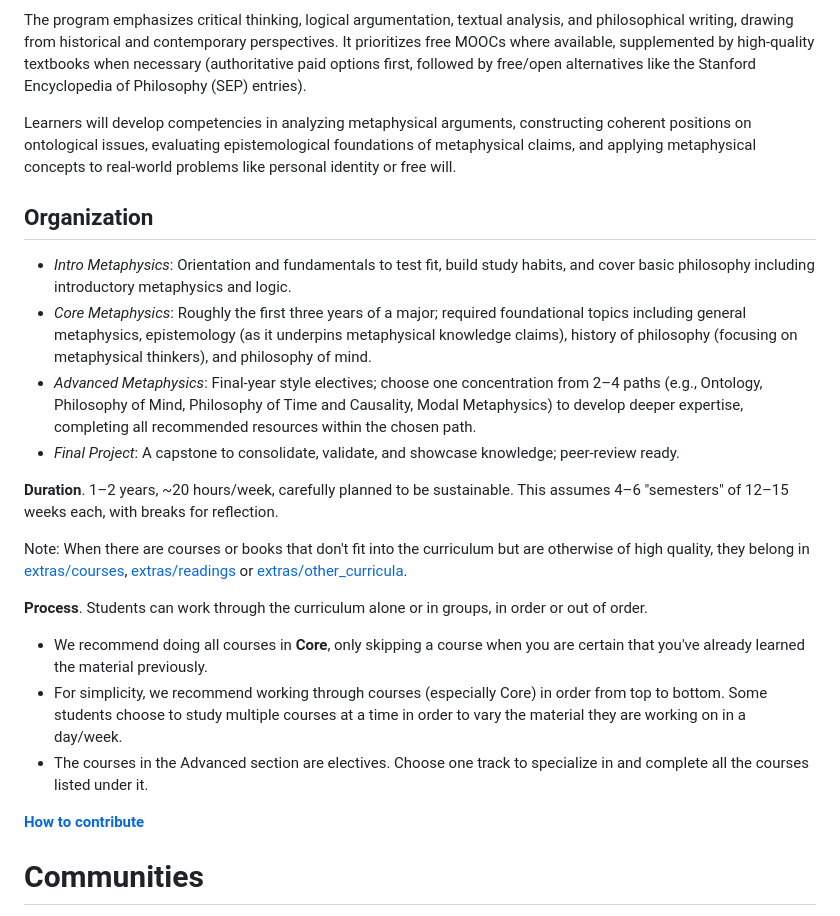
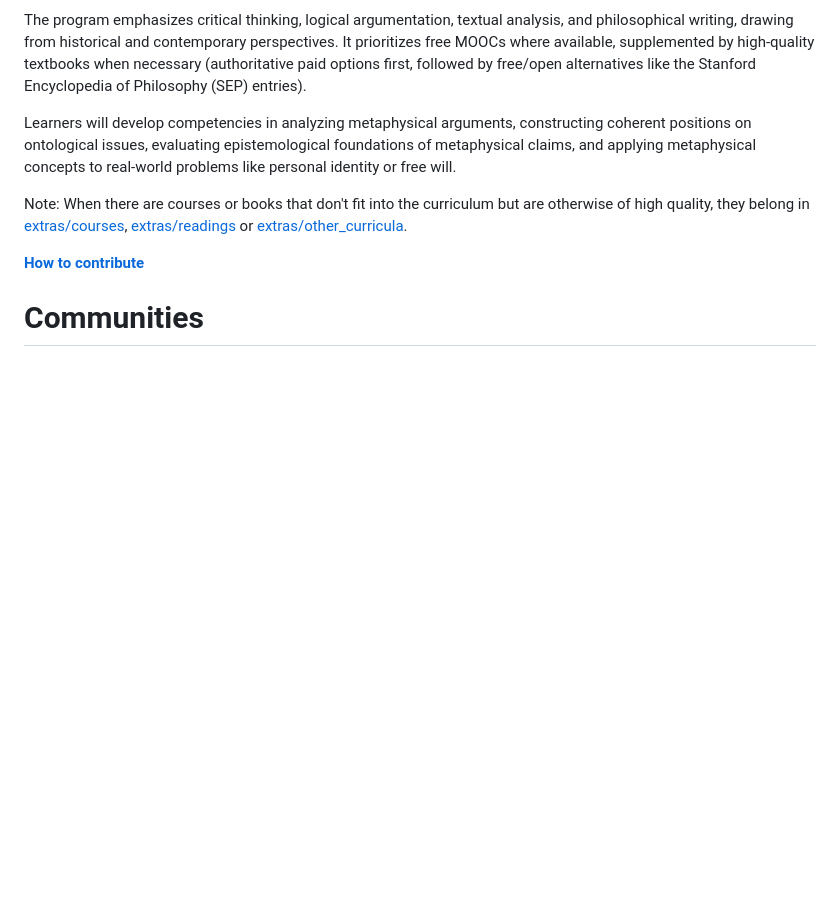
Before and after one commit to hocbigg/metaphysics, a Markdown page: README.md, the part around one of its changes. Rendered like a GitHub page; blank space fills up the shorter version.

```diff
--- a/README.md
+++ b/README.md
@@ -26,24 +26,9 @@ The program emphasizes critical thinking, logical argumentation, textual analysi
 
 Learners will develop competencies in analyzing metaphysical arguments, constructing coherent positions on ontological issues, evaluating epistemological foundations of metaphysical claims, and applying metaphysical concepts to real-world problems like personal identity or free will.
 
-## Organization
-
-- *Intro Metaphysics*: Orientation and fundamentals to test fit, build study habits, and cover basic philosophy including introductory metaphysics and logic.
-- *Core Metaphysics*: Roughly the first three years of a major; required foundational topics including general metaphysics, epistemology (as it underpins metaphysical knowledge claims), history of philosophy (focusing on metaphysical thinkers), and philosophy of mind.
-- *Advanced Metaphysics*: Final-year style electives; choose one concentration from 2–4 paths (e.g., Ontology, Philosophy of Mind, Philosophy of Time and Causality, Modal Metaphysics) to develop deeper expertise, completing all recommended resources within the chosen path.
-- *Final Project*: A capstone to consolidate, validate, and showcase knowledge; peer-review ready.
-
-**Duration**.
-1–2 years, ~20 hours/week, carefully planned to be sustainable. This assumes 4–6 "semesters" of 12–15 weeks each, with breaks for reflection.
-
 Note: When there are courses or books that don't fit into the curriculum but are otherwise of high quality,
 they belong in [extras/courses](extras/courses.md), [extras/readings](extras/readings.md) or [extras/other_curricula](extras/other_curricula.md).
 
-**Process**. Students can work through the curriculum alone or in groups, in order or out of order.
-
-- We recommend doing all courses in **Core**, only skipping a course when you are certain that you've already learned the material previously.
-- For simplicity, we recommend working through courses (especially Core) in order from top to bottom. Some students choose to study multiple courses at a time in order to vary the material they are working on in a day/week.
-- The courses in the Advanced section are electives. Choose one track to specialize in and complete all the courses listed under it.
 
 **[How to contribute](/CONTRIBUTING.html)**
 
```
Also changed, not shown: other parts of README.md (+53 -46 lines).
